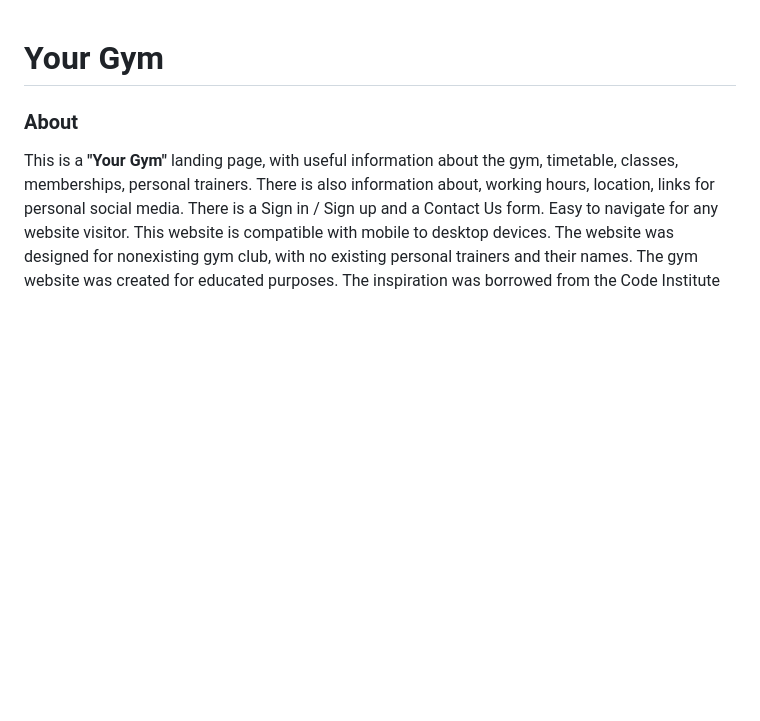
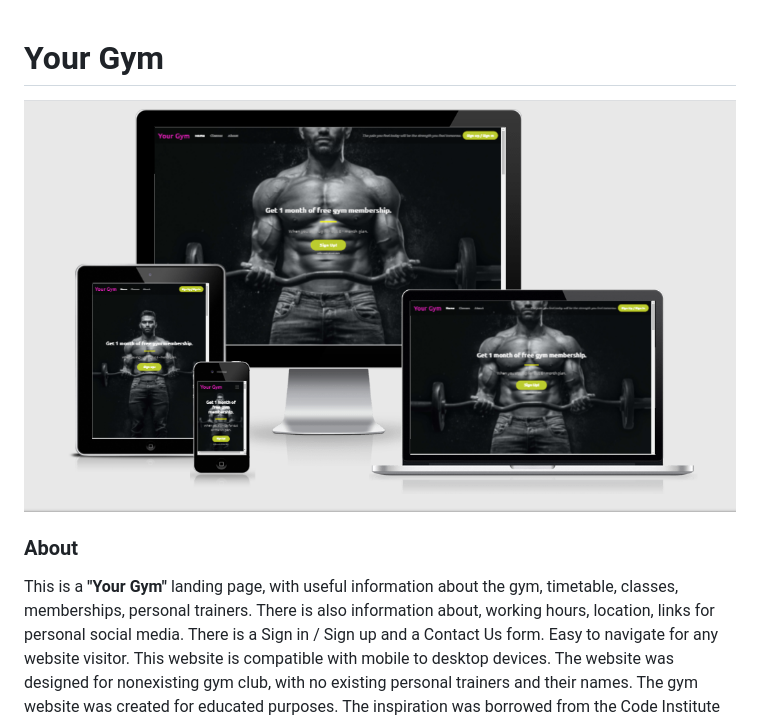
Before and after one commit to andrius-siup/gym-app, a Markdown page: README.md, the part around the change. Drawn GitHub-style; pictures changed too: assets/images/responsive-design-home.png (added); blank space fills up the shorter version.

Commit message:
Added image of responsive design.

```diff
--- a/README.md
+++ b/README.md
@@ -1,5 +1,7 @@
 
 # Your Gym
+
+![](assets/images/responsive-design-home.png)
 
  ### About
 
```
